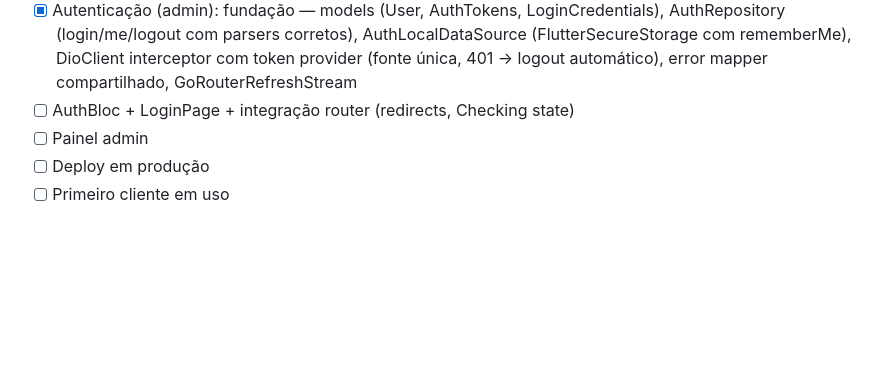
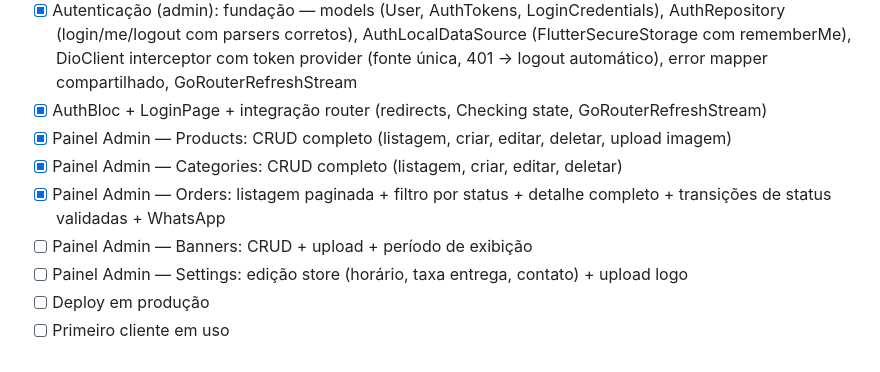
Before and after one commit to KlugeJuliano/freshbox_app, a Markdown page: README.md, the part around the change. Drawn GitHub-style; blank space fills up the shorter version.

Commit message:
docs: update project status in README
- AuthBloc + LoginPage + Router integration: done
- Admin Products CRUD: done
- Admin Categories CRUD: done
- Admin Orders (list, filter, detail, transitions, WhatsApp): done
- Admin Banners: placeholder only
- Admin Settings: placeholder only

```diff
--- a/README.md
+++ b/README.md
@@ -348,7 +348,11 @@ Endpoints de listagem do Laravel (`categories`, `products`, futuramente `orders`
 - [x] Feature Carrinho: model + repository (local storage por companyId) + bloc + page + badge global
 - [x] Feature Checkout: form entrega/retirada + validação + WhatsApp fallback + navegação pós-sucesso
 - [x] Autenticação (admin): fundação — models (User, AuthTokens, LoginCredentials), AuthRepository (login/me/logout com parsers corretos), AuthLocalDataSource (FlutterSecureStorage com rememberMe), DioClient interceptor com token provider (fonte única, 401 → logout automático), error mapper compartilhado, GoRouterRefreshStream
-- [ ] AuthBloc + LoginPage + integração router (redirects, Checking state)
-- [ ] Painel admin
+- [x] AuthBloc + LoginPage + integração router (redirects, Checking state, GoRouterRefreshStream)
+- [x] Painel Admin — Products: CRUD completo (listagem, criar, editar, deletar, upload imagem)
+- [x] Painel Admin — Categories: CRUD completo (listagem, criar, editar, deletar)
+- [x] Painel Admin — Orders: listagem paginada + filtro por status + detalhe completo + transições de status validadas + WhatsApp
+- [ ] Painel Admin — Banners: CRUD + upload + período de exibição
+- [ ] Painel Admin — Settings: edição store (horário, taxa entrega, contato) + upload logo
 - [ ] Deploy em produção
 - [ ] Primeiro cliente em uso
```
